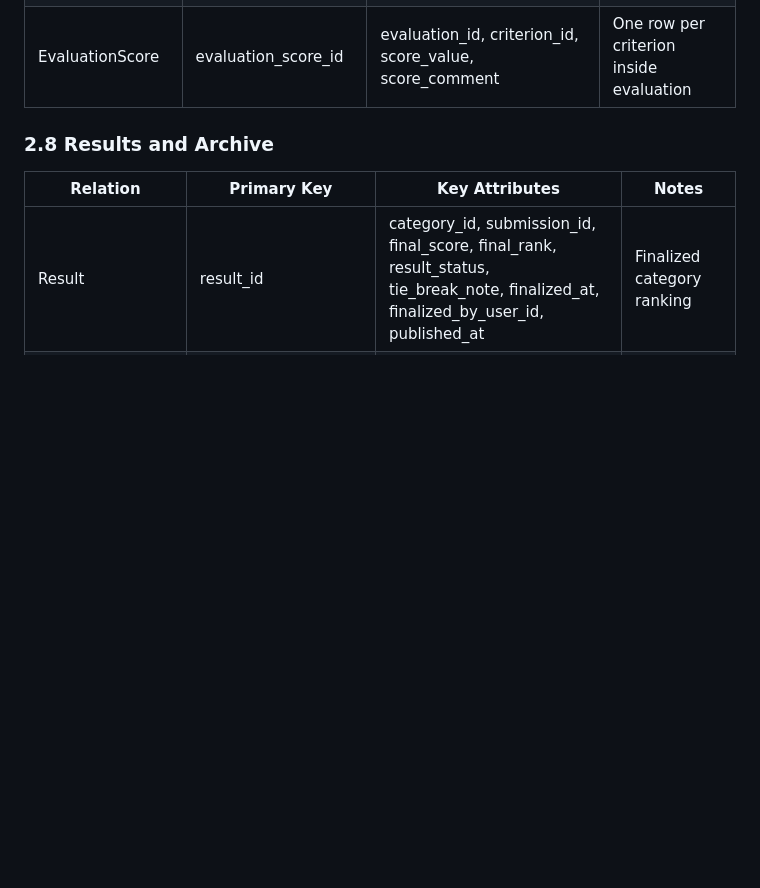
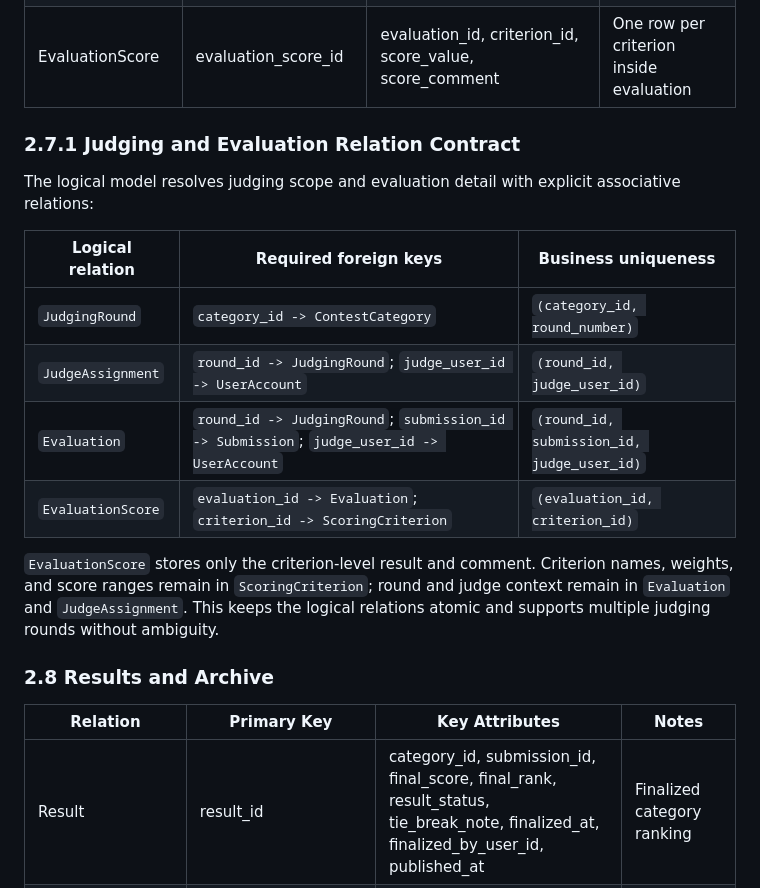
Before and after one commit to hoangnguyen-z/TKCSDL_202, a Markdown page: docs/05_logical_database_design.md, the part around the change. Drawn GitHub-style; blank space fills up the shorter version.

```diff
--- a/docs/05_logical_database_design.md
+++ b/docs/05_logical_database_design.md
@@ -162,6 +162,23 @@ changing lifecycles in one relation.
 | JudgeAssignment | judge_assignment_id | round_id, judge_user_id, assignment_status, assigned_at, assigned_by_user_id | One judge per round once |
 | Evaluation | evaluation_id | round_id, submission_id, judge_user_id, evaluation_status, total_score, submitted_at, locked_at, overall_comment | One judge-submission-round combination |
 | EvaluationScore | evaluation_score_id | evaluation_id, criterion_id, score_value, score_comment | One row per criterion inside evaluation |
+
+### 2.7.1 Judging and Evaluation Relation Contract
+
+The logical model resolves judging scope and evaluation detail with explicit
+associative relations:
+
+| Logical relation | Required foreign keys | Business uniqueness |
+| --- | --- | --- |
+| `JudgingRound` | `category_id -> ContestCategory` | `(category_id, round_number)` |
+| `JudgeAssignment` | `round_id -> JudgingRound`; `judge_user_id -> UserAccount` | `(round_id, judge_user_id)` |
+| `Evaluation` | `round_id -> JudgingRound`; `submission_id -> Submission`; `judge_user_id -> UserAccount` | `(round_id, submission_id, judge_user_id)` |
+| `EvaluationScore` | `evaluation_id -> Evaluation`; `criterion_id -> ScoringCriterion` | `(evaluation_id, criterion_id)` |
+
+`EvaluationScore` stores only the criterion-level result and comment. Criterion
+names, weights, and score ranges remain in `ScoringCriterion`; round and judge
+context remain in `Evaluation` and `JudgeAssignment`. This keeps the logical
+relations atomic and supports multiple judging rounds without ambiguity.
 
 ### 2.8 Results and Archive
 
```
Also changed, not shown: docs/04_conceptual_database_design.md (+16 -0 lines).
